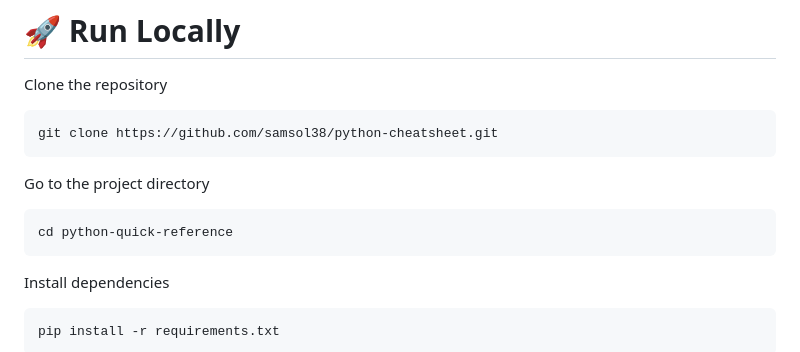
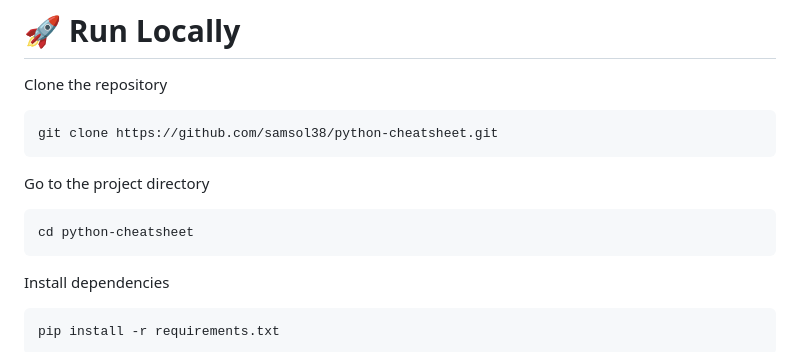
Before and after one commit to samsol38/python-cheatsheet, a Markdown page: README.md, the part around one of its changes. GitHub-like rendering.

````diff
--- a/README.md
+++ b/README.md
@@ -103,7 +104,7 @@ git clone https://github.com/samsol38/python-cheatsheet.git
 Go to the project directory
 
 ```bash
-cd python-quick-reference
+cd python-cheatsheet
 ```
 
 Install dependencies
````
Also changed, not shown: other parts of README.md (+1 -0 lines).
